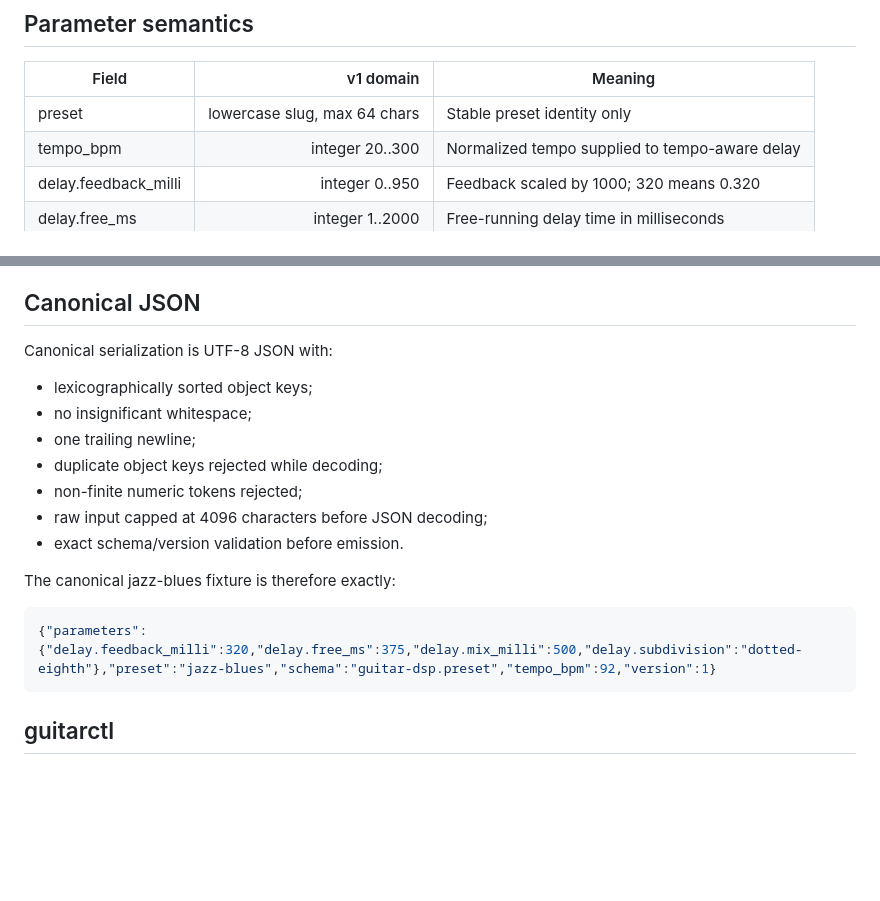
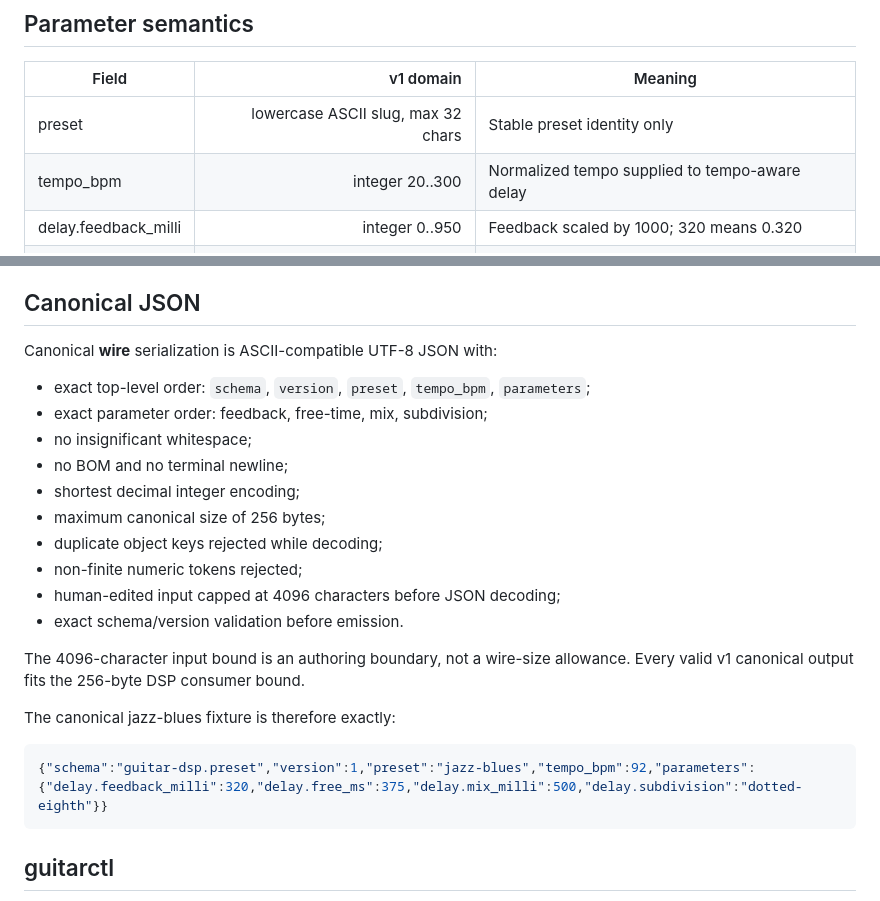
Before and after one commit to ryjen/guitar-practice-system, a Markdown page: docs/dsp-preset-contract.md, 2 parts joined by grey strips. GitHub-like rendering; blank space fills up the shorter version.

Commit message:
docs(dsp): document frozen constrained wire representation

```diff
--- a/docs/dsp-preset-contract.md
+++ b/docs/dsp-preset-contract.md
@@ -42,7 +42,7 @@ The canonical interoperability fixture is at
 
 | Field | v1 domain | Meaning |
 |---|---:|---|
-| preset | lowercase slug, max 64 chars | Stable preset identity only |
+| preset | lowercase ASCII slug, max 32 chars | Stable preset identity only |
 | tempo_bpm | integer 20..300 | Normalized tempo supplied to tempo-aware delay |
 | delay.feedback_milli | integer 0..950 | Feedback scaled by 1000; 320 means 0.320 |
 | delay.free_ms | integer 1..2000 | Free-running delay time in milliseconds |
@@ -72,20 +72,26 @@ languages.
 
 ## Canonical JSON
 
-Canonical serialization is UTF-8 JSON with:
+Canonical **wire** serialization is ASCII-compatible UTF-8 JSON with:
 
-- lexicographically sorted object keys;
+- exact top-level order: `schema`, `version`, `preset`, `tempo_bpm`, `parameters`;
+- exact parameter order: feedback, free-time, mix, subdivision;
 - no insignificant whitespace;
-- one trailing newline;
+- no BOM and no terminal newline;
+- shortest decimal integer encoding;
+- maximum canonical size of 256 bytes;
 - duplicate object keys rejected while decoding;
 - non-finite numeric tokens rejected;
-- raw input capped at 4096 characters before JSON decoding;
+- human-edited input capped at 4096 characters before JSON decoding;
 - exact schema/version validation before emission.
+
+The 4096-character input bound is an authoring boundary, not a wire-size allowance.
+Every valid v1 canonical output fits the 256-byte DSP consumer bound.
 
 The canonical jazz-blues fixture is therefore exactly:
 
 ~~~json
-{"parameters":{"delay.feedback_milli":320,"delay.free_ms":375,"delay.mix_milli":500,"delay.subdivision":"dotted-eighth"},"preset":"jazz-blues","schema":"guitar-dsp.preset","tempo_bpm":92,"version":1}
+{"schema":"guitar-dsp.preset","version":1,"preset":"jazz-blues","tempo_bpm":92,"parameters":{"delay.feedback_milli":320,"delay.free_ms":375,"delay.mix_milli":500,"delay.subdivision":"dotted-eighth"}}
 ~~~
 
 ## guitarctl
```
